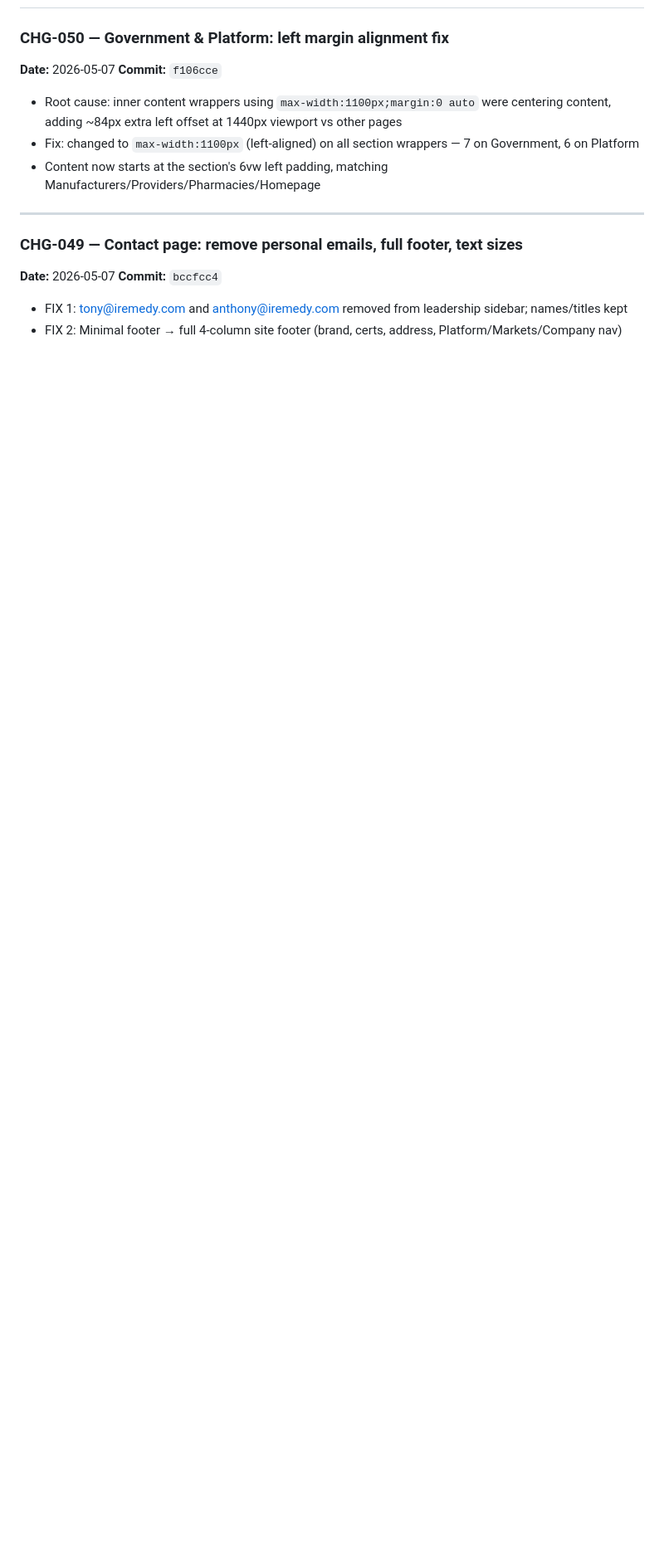
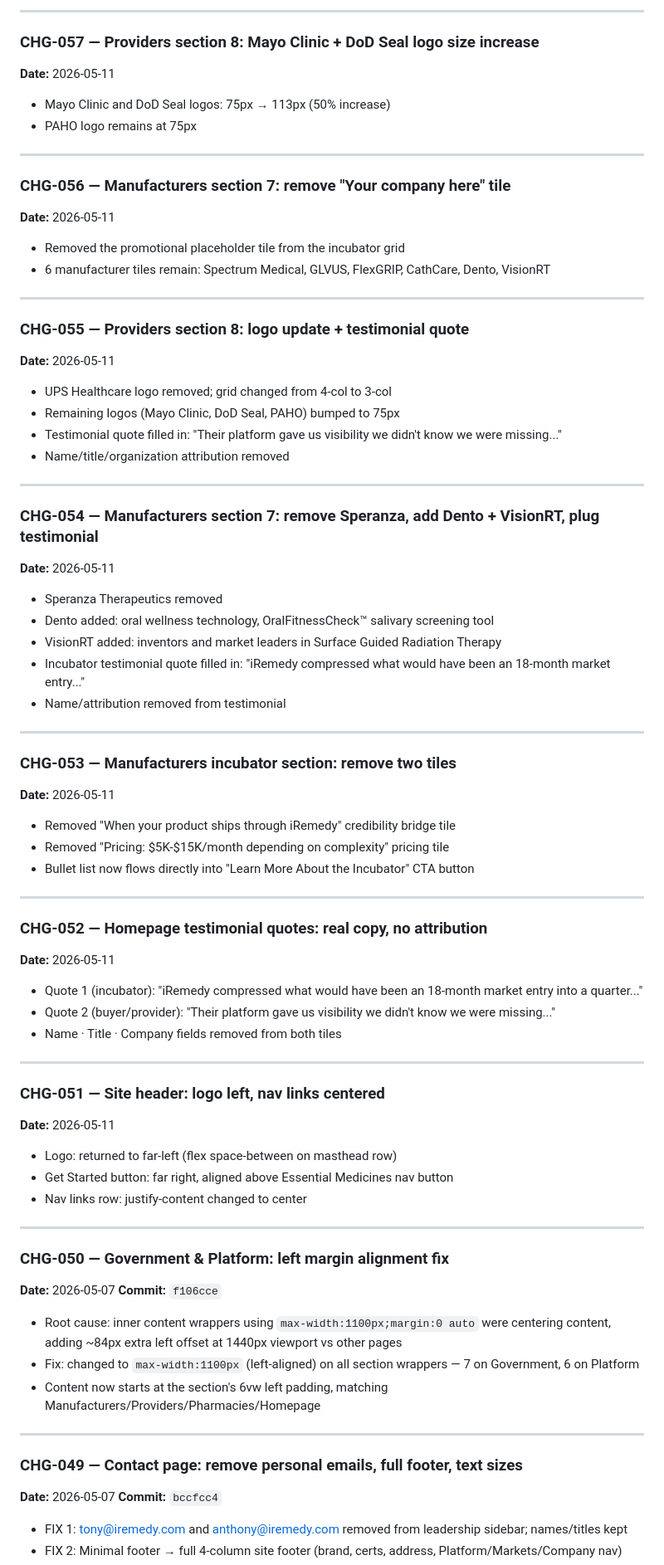
Before and after one commit to PaquinHealthcare/iremedy-website-v9, a Markdown page: CHANGELOG.md, the part around one of its changes. Shown at 83% size. Rendered like a GitHub page; blank space fills up the shorter version.

Commit message:
Update CHANGELOG through CHG-064 (2026-05-11 session)

```diff
--- a/CHANGELOG.md
+++ b/CHANGELOG.md
@@ -27,4 +64,55 @@ Use these `CHG-XXX` numbers to reference specific states when picking up work ac
 
+---
+### CHG-057 — Providers section 8: Mayo Clinic + DoD Seal logo size increase
+**Date:** 2026-05-11
+- Mayo Clinic and DoD Seal logos: 75px → 113px (50% increase)
+- PAHO logo remains at 75px
+
+---
+### CHG-056 — Manufacturers section 7: remove "Your company here" tile
+**Date:** 2026-05-11
+- Removed the promotional placeholder tile from the incubator grid
+- 6 manufacturer tiles remain: Spectrum Medical, GLVUS, FlexGRIP, CathCare, Dento, VisionRT
+
+---
+### CHG-055 — Providers section 8: logo update + testimonial quote
+**Date:** 2026-05-11
+- UPS Healthcare logo removed; grid changed from 4-col to 3-col
+- Remaining logos (Mayo Clinic, DoD Seal, PAHO) bumped to 75px
+- Testimonial quote filled in: "Their platform gave us visibility we didn't know we were missing..."
+- Name/title/organization attribution removed
+
+---
+### CHG-054 — Manufacturers section 7: remove Speranza, add Dento + VisionRT, plug testimonial
+**Date:** 2026-05-11
+- Speranza Therapeutics removed
+- Dento added: oral wellness technology, OralFitnessCheck™ salivary screening tool
+- VisionRT added: inventors and market leaders in Surface Guided Radiation Therapy
+- Incubator testimonial quote filled in: "iRemedy compressed what would have been an 18-month market entry..."
+- Name/attribution removed from testimonial
+
+---
+### CHG-053 — Manufacturers incubator section: remove two tiles
+**Date:** 2026-05-11
+- Removed "When your product ships through iRemedy" credibility bridge tile
+- Removed "Pricing: $5K-$15K/month depending on complexity" pricing tile
+- Bullet list now flows directly into "Learn More About the Incubator" CTA button
+
+---
+### CHG-052 — Homepage testimonial quotes: real copy, no attribution
+**Date:** 2026-05-11
+- Quote 1 (incubator): "iRemedy compressed what would have been an 18-month market entry into a quarter..."
+- Quote 2 (buyer/provider): "Their platform gave us visibility we didn't know we were missing..."
+- Name · Title · Company fields removed from both tiles
+
+---
+### CHG-051 — Site header: logo left, nav links centered
+**Date:** 2026-05-11
+- Logo: returned to far-left (flex space-between on masthead row)
+- Get Started button: far right, aligned above Essential Medicines nav button
+- Nav links row: justify-content changed to center
+
+---
 ### CHG-050 — Government & Platform: left margin alignment fix
 **Date:** 2026-05-07
 **Commit:** `f106cce`
```
Also changed, not shown: other parts of CHANGELOG.md (+39 -2 lines).
